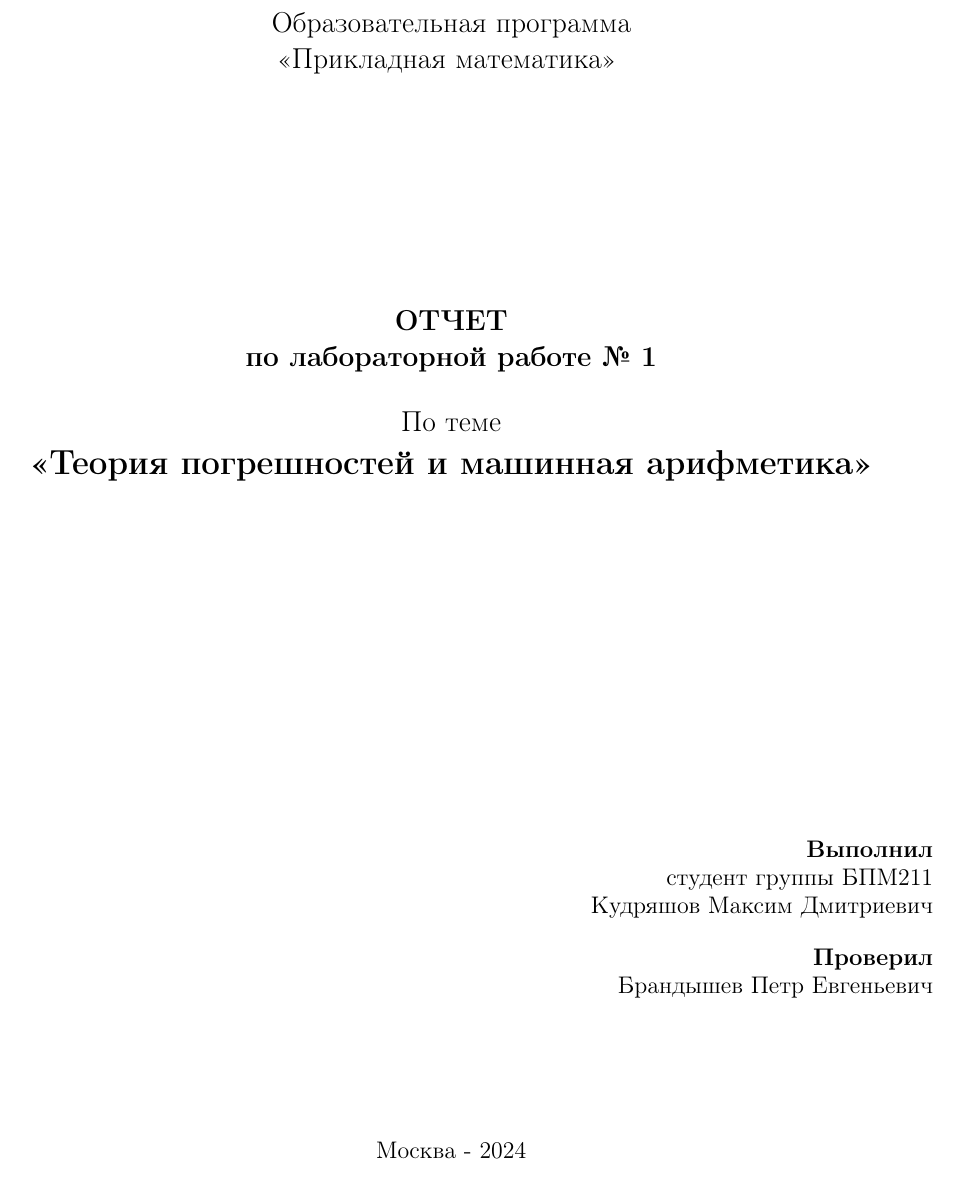
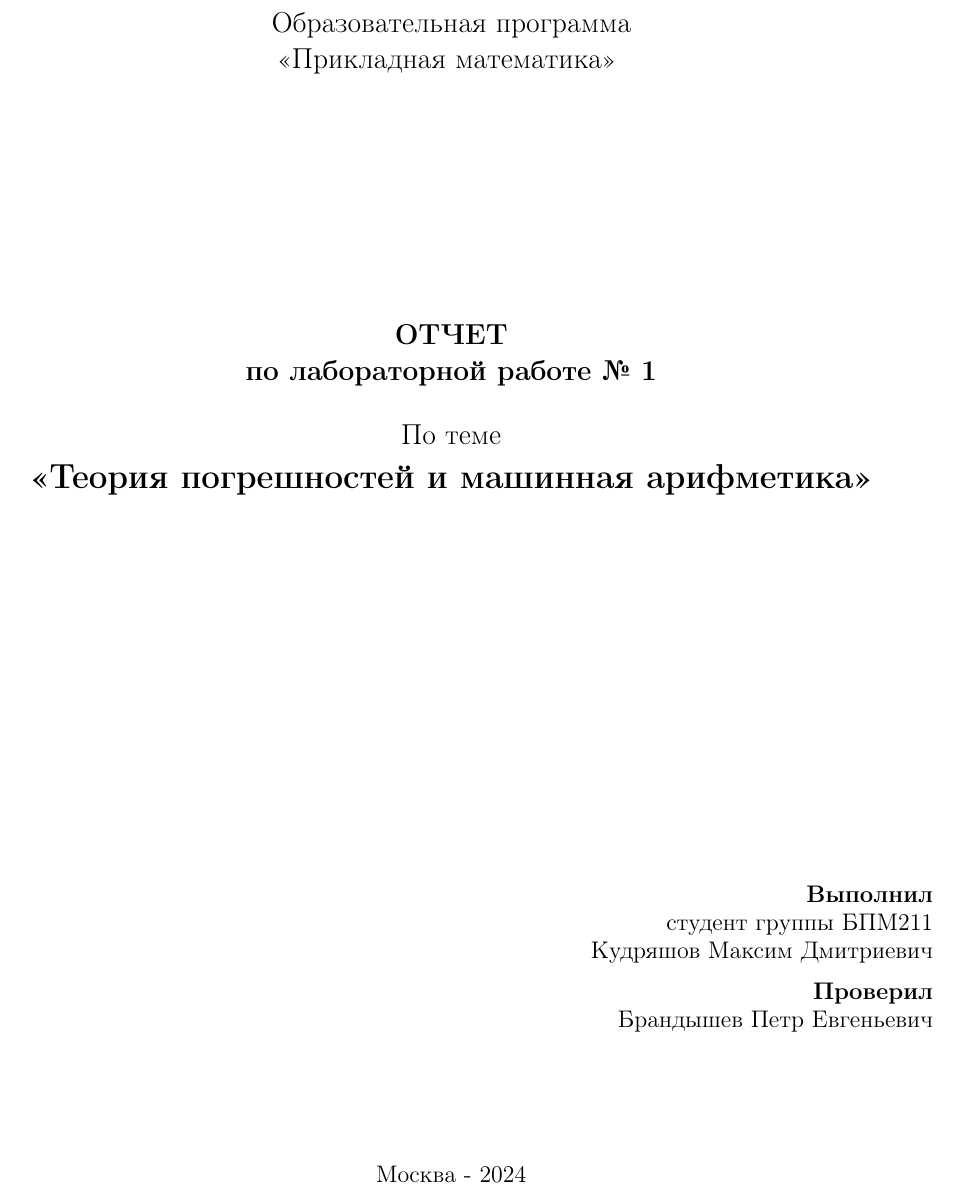
Before and after one commit to kudrmax/numerical-methods, a LaTeX document (myerrors/tex/tex.tex): part of page 1 of 5, cut so that both start at the same text. Compiled offline with pdfLaTeX.

Commit message:
Убрал красную стркоу в latex

```diff
--- a/myerrors/tex/tex.tex
+++ b/myerrors/tex/tex.tex
@@ -9,6 +9,10 @@
 % \usepackage{xpatch}
 % \xpretocmd{\inputminted}{\par\vspace{1em}}{}{}
 % \xapptocmd{\inputminted}{\par\vspace{1em}}{}{}
+% \usepackage{indentfirst}
+% \setlength{\parindent}{0pt} % Отключает отступ в начале каждого абзаца
+\usepackage{parskip} % убрать красную строку и добавить вертикальный отступ между абзацами
+
 
 %%% Мои команды
 \newcommand{\insertMyCode}[2]{ % вставка кода
@@ -67,7 +71,7 @@
 \usepackage{etoolbox} % логические операторы
 
 %%% Страница
-\usepackage{extsizes} % Возможность сделать 14-й шрифт
+% \usepackage{extsizes} % Возможность сделать 14-й шрифт % конфликт с parskip
 \usepackage{geometry} % Простой способ задавать поля
 \geometry{top=25mm}
 \geometry{bottom=35mm}
```
Also changed, not shown: myerrors/tex/tex.pdf, myerrors/tex/tex.tex (1 more changed lines).
